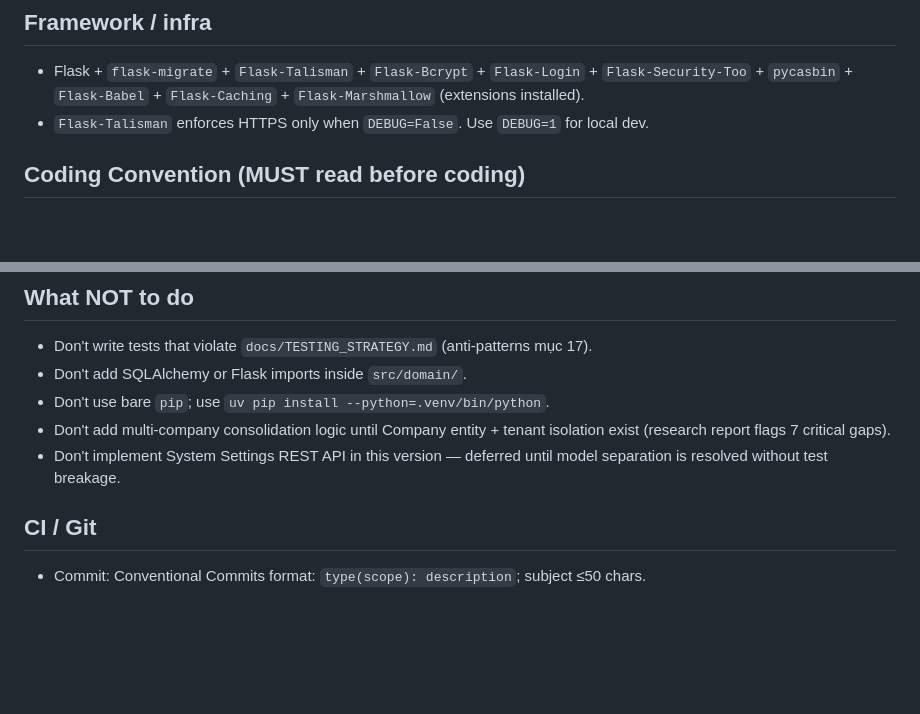
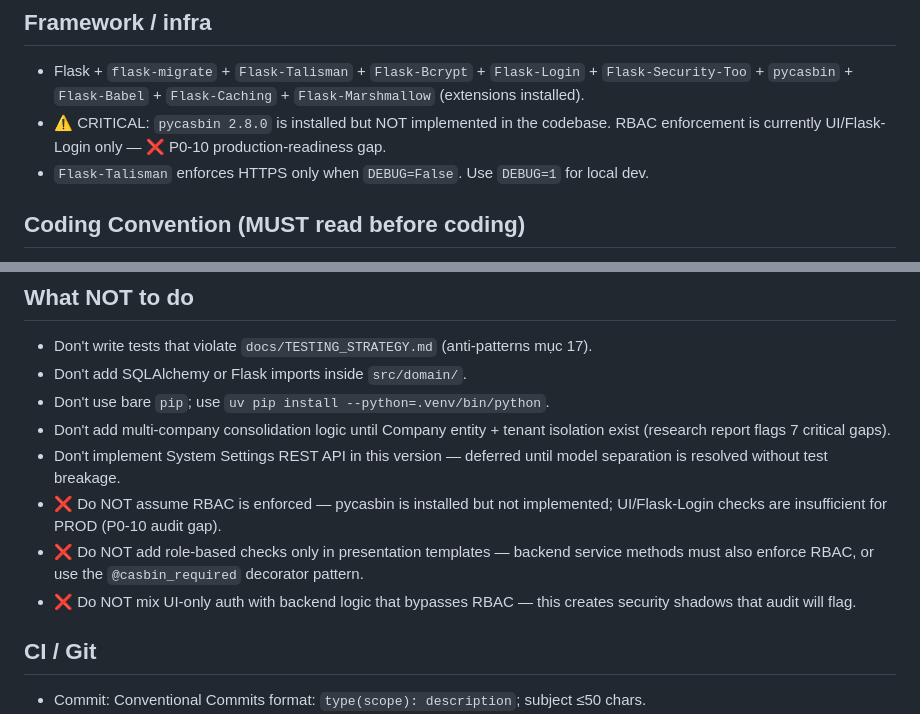
Before and after one commit to tonvqsharing/sme_acct, a Markdown page: AGENTS.md, 2 parts joined by grey strips. Rendered like a GitHub page; blank space fills up the shorter version.

Commit message:
AGENTS: add RBAC production-readiness warnings
- ⚠️ pycasbin 2.8.0 installed but NOT implemented — P0-10 gap
- ❌ Do NOT assume RBAC enforced — UI/Flask-Login only insufficient for PROD
- ❌ Do NOT add role checks only in presentation templates — must use @casbin_required decorator
- ❌ Do NOT mix UI-only auth with backend logic bypassing RBAC — creates security shadows for audit

```diff
--- a/AGENTS.md
+++ b/AGENTS.md
@@ -77,6 +77,7 @@ src/
 
 ## Framework / infra
 - Flask + `flask-migrate` + `Flask-Talisman` + `Flask-Bcrypt` + `Flask-Login` + `Flask-Security-Too` + `pycasbin` + `Flask-Babel` + `Flask-Caching` + `Flask-Marshmallow` (extensions installed).
+- ⚠️ CRITICAL: `pycasbin 2.8.0` is installed but NOT implemented in the codebase. RBAC enforcement is currently UI/Flask-Login only — ❌ P0-10 production-readiness gap.
 - `Flask-Talisman` enforces HTTPS only when `DEBUG=False`. Use `DEBUG=1` for local dev.
 
 ## Coding Convention (MUST read before coding)
@@ -101,6 +102,9 @@ Flaky tests follow the policy in mục 11 (Fix / Quarantine / Delete) — open a
 - Don't use bare `pip`; use `uv pip install --python=.venv/bin/python`.
 - Don't add multi-company consolidation logic until Company entity + tenant isolation exist (research report flags 7 critical gaps).
 - Don't implement System Settings REST API in this version — deferred until model separation is resolved without test breakage.
+- ❌ Do NOT assume RBAC is enforced — pycasbin is installed but not implemented; UI/Flask-Login checks are insufficient for PROD (P0-10 audit gap).
+- ❌ Do NOT add role-based checks only in presentation templates — backend service methods must also enforce RBAC, or use the `@casbin_required` decorator pattern.
+- ❌ Do NOT mix UI-only auth with backend logic that bypasses RBAC — this creates security shadows that audit will flag.
 
 ## CI / Git
 - Commit: Conventional Commits format: `type(scope): description`; subject ≤50 chars.
```
